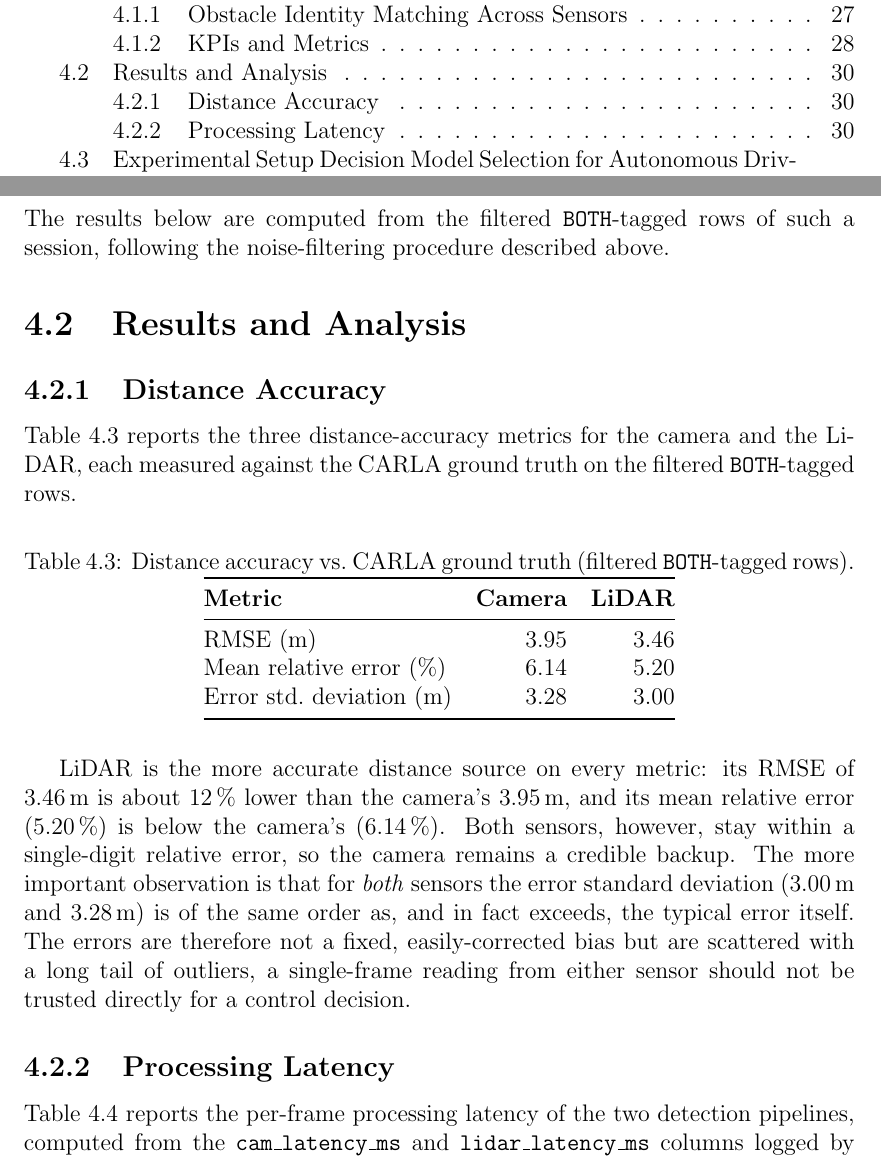
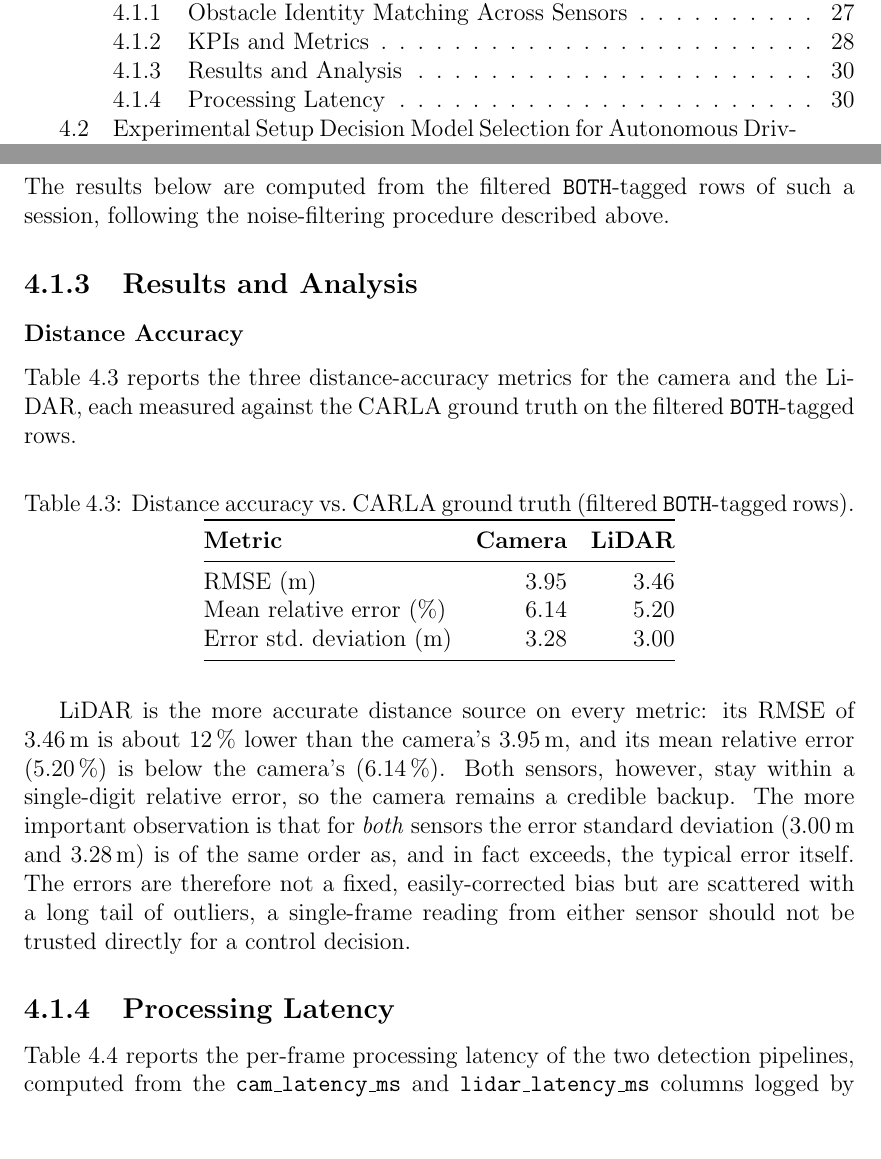
Before and after one commit to Jackshan-Venujan/Proposal-Report_AI-Driven-Level-2-Driver-Assistance-for-Electric-Vehicles, a LaTeX thesis (main.tex): two parts of pages 4 and 38 of 53, joined at a grey line, cut so that both start at the same text, the shorter picture padded with empty space. Compiled offline with pdfLaTeX.

Commit message:
editing in content section

```diff
--- a/main.tex
+++ b/main.tex
@@ -1241,9 +1241,9 @@ Each in-simulation run is stored as a dated session in the \texttt{metrics/}
 directory. The results below are computed from the filtered \texttt{BOTH}-tagged
 rows of such a session, following the noise-filtering procedure described above.
 
-\section{Results and Analysis}
-
-\subsection{Distance Accuracy}
+\subsection{Results and Analysis}
+
+\subsubsection{Distance Accuracy}
 
 Table~\ref{tab:distacc} reports the three distance-accuracy metrics for the
 camera and the LiDAR, each measured against the CARLA ground truth on the
```
Also changed, not shown: main.pdf.
